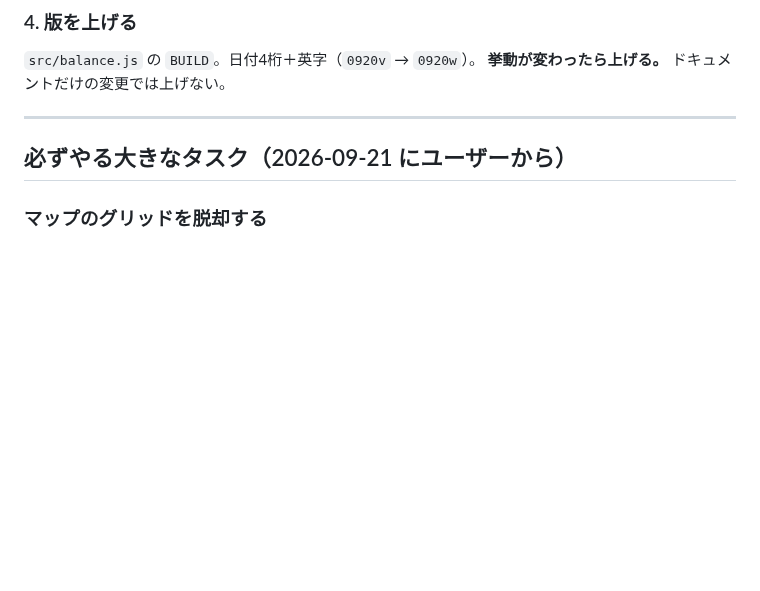
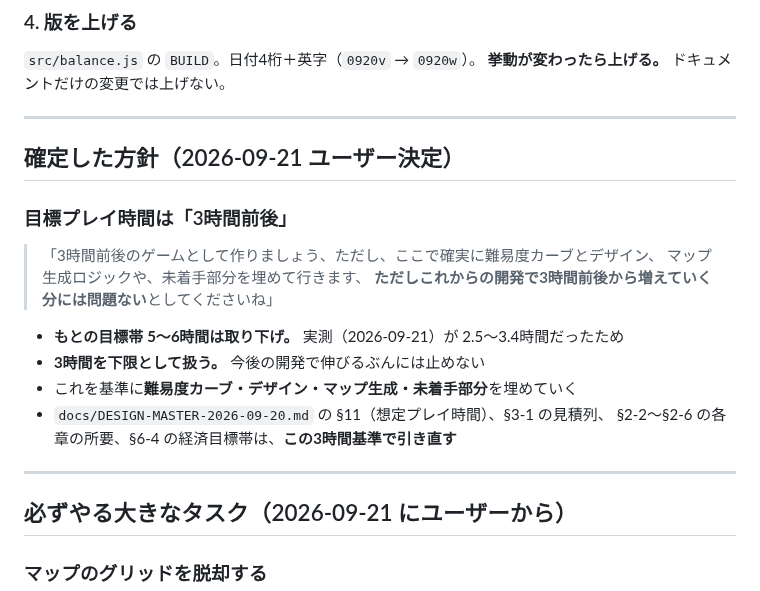
Before and after one commit to sakuraraichi-lang/TOWERINKURI, a Markdown page: CLAUDE.md, the part around the change. GitHub-like rendering; blank space fills up the shorter version.

Commit message:
目標プレイ時間を「3時間前後」に確定（ユーザー決定 2026-09-21）
もとの 5〜6時間は取り下げ。実測が 2.5〜3.4時間だったため。
**3時間を下限として扱い、今後の開発で伸びるぶんには止めない。**
これを基準に難易度カーブ・デザイン・マップ生成・未着手部分を埋めていく。

設計書の §11・§3-1 の見積列・§2-2〜§2-6 の各章の所要・§6-4 の経済目標帯は
この基準で引き直す（次の作業）。

Co-Authored-By: Claude Opus 5 <noreply@anthropic.com>

```diff
--- a/CLAUDE.md
+++ b/CLAUDE.md
@@ -45,6 +45,22 @@ HTML は `no-store` にしてある（`vercel.json`）。
 
 `src/balance.js` の `BUILD`。日付4桁＋英字（`0920v` → `0920w`）。
 **挙動が変わったら上げる。** ドキュメントだけの変更では上げない。
+
+---
+
+## 確定した方針（2026-09-21 ユーザー決定）
+
+### 目標プレイ時間は「3時間前後」
+
+> 「3時間前後のゲームとして作りましょう、ただし、ここで確実に難易度カーブとデザイン、
+> マップ生成ロジックや、未着手部分を埋めて行きます、
+> **ただしこれからの開発で3時間前後から増えていく分には問題ない**としてくださいね」
+
+- **もとの目標帯 5〜6時間は取り下げ。** 実測（2026-09-21）が 2.5〜3.4時間だったため
+- **3時間を下限として扱う。** 今後の開発で伸びるぶんには止めない
+- これを基準に**難易度カーブ・デザイン・マップ生成・未着手部分**を埋めていく
+- `docs/DESIGN-MASTER-2026-09-20.md` の §11（想定プレイ時間）、§3-1 の見積列、
+  §2-2〜§2-6 の各章の所要、§6-4 の経済目標帯は、**この3時間基準で引き直す**
 
 ---
 
```
